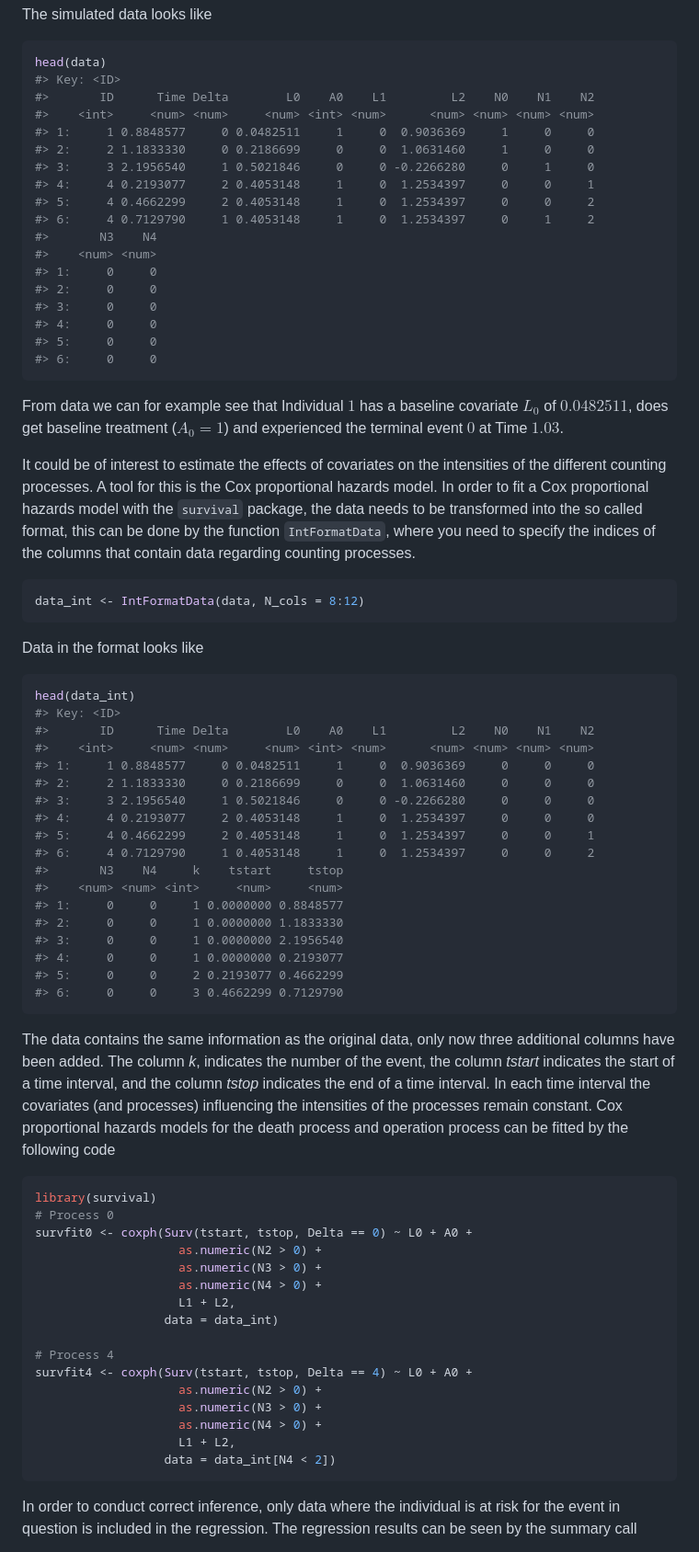
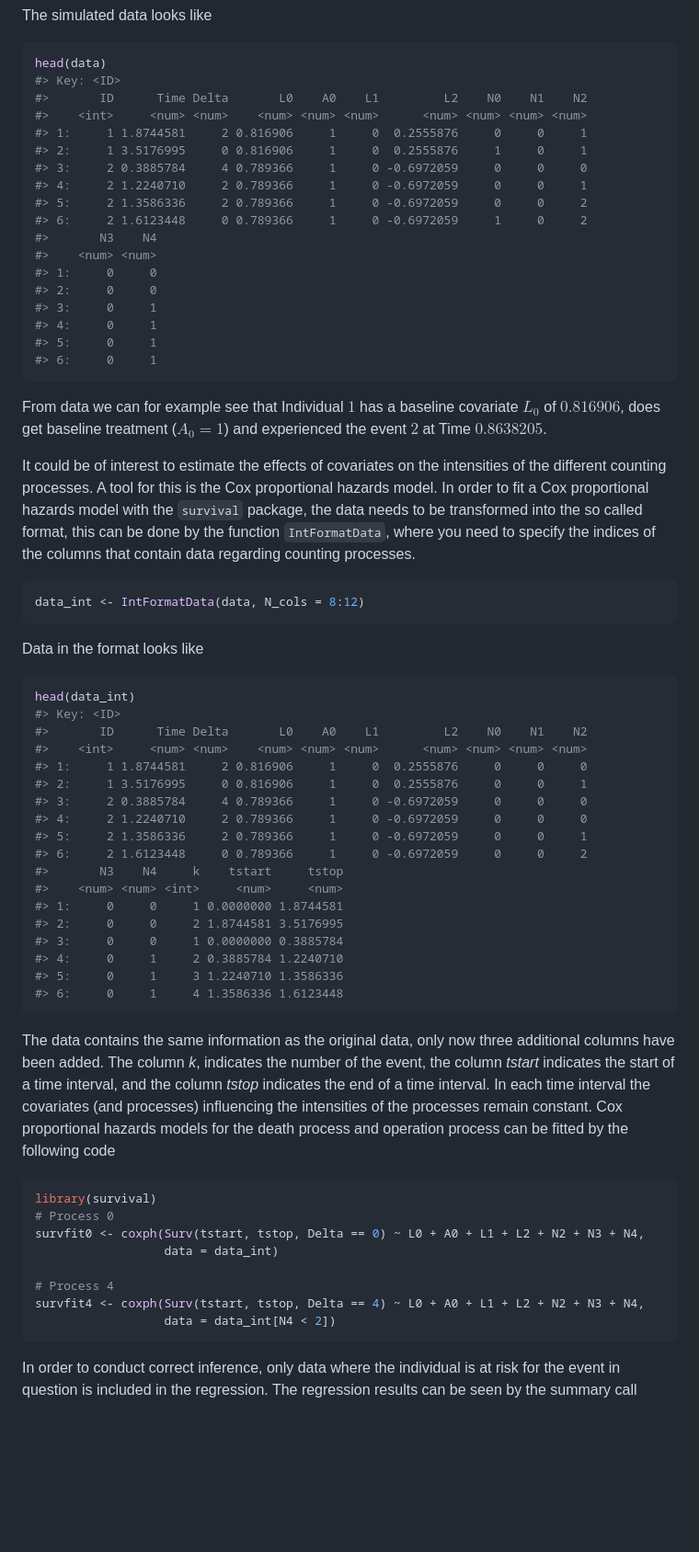
Before and after one commit to miclukacova/simevent, a Markdown page: README.md, the part around the change printed below. Shown: that part at 92% size. Rendered like a GitHub page; blank space fills up the shorter version.

````diff
--- a/README.md
+++ b/README.md
@@ -91,27 +91,27 @@ The simulated data looks like
 ``` r
 head(data)
 #> Key: <ID>
-#>       ID      Time Delta        L0    A0    L1         L2    N0    N1    N2
-#>    <int>     <num> <num>     <num> <int> <num>      <num> <num> <num> <num>
-#> 1:     1 0.8848577     0 0.0482511     1     0  0.9036369     1     0     0
-#> 2:     2 1.1833330     0 0.2186699     0     0  1.0631460     1     0     0
-#> 3:     3 2.1956540     1 0.5021846     0     0 -0.2266280     0     1     0
-#> 4:     4 0.2193077     2 0.4053148     1     0  1.2534397     0     0     1
-#> 5:     4 0.4662299     2 0.4053148     1     0  1.2534397     0     0     2
-#> 6:     4 0.7129790     1 0.4053148     1     0  1.2534397     0     1     2
+#>       ID      Time Delta       L0    A0    L1         L2    N0    N1    N2
+#>    <int>     <num> <num>    <num> <num> <num>      <num> <num> <num> <num>
+#> 1:     1 1.8744581     2 0.816906     1     0  0.2555876     0     0     1
+#> 2:     1 3.5176995     0 0.816906     1     0  0.2555876     1     0     1
+#> 3:     2 0.3885784     4 0.789366     1     0 -0.6972059     0     0     0
+#> 4:     2 1.2240710     2 0.789366     1     0 -0.6972059     0     0     1
+#> 5:     2 1.3586336     2 0.789366     1     0 -0.6972059     0     0     2
+#> 6:     2 1.6123448     0 0.789366     1     0 -0.6972059     1     0     2
 #>       N3    N4
 #>    <num> <num>
 #> 1:     0     0
 #> 2:     0     0
-#> 3:     0     0
-#> 4:     0     0
-#> 5:     0     0
-#> 6:     0     0
+#> 3:     0     1
+#> 4:     0     1
+#> 5:     0     1
+#> 6:     0     1
 ```
 
 From data we can for example see that Individual $1$ has a baseline
-covariate $L_0$ of $0.0482511$, does get baseline treatment ($A_0 = 1$)
-and experienced the terminal event $0$ at Time $1.03$.
+covariate $L_0$ of $0.816906$, does get baseline treatment ($A_0 = 1$)
+and experienced the event $2$ at Time $0.8638205$.
 
 It could be of interest to estimate the effects of covariates on the
 intensities of the different counting processes. A tool for this is the
@@ -130,22 +130,22 @@ Data in the format looks like
 ``` r
 head(data_int)
 #> Key: <ID>
-#>       ID      Time Delta        L0    A0    L1         L2    N0    N1    N2
-#>    <int>     <num> <num>     <num> <int> <num>      <num> <num> <num> <num>
-#> 1:     1 0.8848577     0 0.0482511     1     0  0.9036369     0     0     0
-#> 2:     2 1.1833330     0 0.2186699     0     0  1.0631460     0     0     0
-#> 3:     3 2.1956540     1 0.5021846     0     0 -0.2266280     0     0     0
-#> 4:     4 0.2193077     2 0.4053148     1     0  1.2534397     0     0     0
-#> 5:     4 0.4662299     2 0.4053148     1     0  1.2534397     0     0     1
-#> 6:     4 0.7129790     1 0.4053148     1     0  1.2534397     0     0     2
+#>       ID      Time Delta       L0    A0    L1         L2    N0    N1    N2
+#>    <int>     <num> <num>    <num> <num> <num>      <num> <num> <num> <num>
+#> 1:     1 1.8744581     2 0.816906     1     0  0.2555876     0     0     0
+#> 2:     1 3.5176995     0 0.816906     1     0  0.2555876     0     0     1
+#> 3:     2 0.3885784     4 0.789366     1     0 -0.6972059     0     0     0
+#> 4:     2 1.2240710     2 0.789366     1     0 -0.6972059     0     0     0
+#> 5:     2 1.3586336     2 0.789366     1     0 -0.6972059     0     0     1
+#> 6:     2 1.6123448     0 0.789366     1     0 -0.6972059     0     0     2
 #>       N3    N4     k    tstart     tstop
 #>    <num> <num> <int>     <num>     <num>
-#> 1:     0     0     1 0.0000000 0.8848577
-#> 2:     0     0     1 0.0000000 1.1833330
-#> 3:     0     0     1 0.0000000 2.1956540
-#> 4:     0     0     1 0.0000000 0.2193077
-#> 5:     0     0     2 0.2193077 0.4662299
-#> 6:     0     0     3 0.4662299 0.7129790
+#> 1:     0     0     1 0.0000000 1.8744581
+#> 2:     0     0     2 1.8744581 3.5176995
+#> 3:     0     0     1 0.0000000 0.3885784
+#> 4:     0     1     2 0.3885784 1.2240710
+#> 5:     0     1     3 1.2240710 1.3586336
+#> 6:     0     1     4 1.3586336 1.6123448
 ```
 
 The data contains the same information as the original data, only now
@@ -160,19 +160,11 @@ following code
 ``` r
 library(survival)
 # Process 0
-survfit0 <- coxph(Surv(tstart, tstop, Delta == 0) ~ L0 + A0 +
-                    as.numeric(N2 > 0) +
-                    as.numeric(N3 > 0) +
-                    as.numeric(N4 > 0) +
-                    L1 + L2,
+survfit0 <- coxph(Surv(tstart, tstop, Delta == 0) ~ L0 + A0 + L1 + L2 + N2 + N3 + N4,
                   data = data_int)
 
 # Process 4
-survfit4 <- coxph(Surv(tstart, tstop, Delta == 4) ~ L0 + A0 +
-                    as.numeric(N2 > 0) +
-                    as.numeric(N3 > 0) +
-                    as.numeric(N4 > 0) +
-                    L1 + L2,
+survfit4 <- coxph(Surv(tstart, tstop, Delta == 4) ~ L0 + A0 + L1 + L2 + N2 + N3 + N4,
                   data = data_int[N4 < 2])
 ```
 
````
Also changed, not shown: other parts of README.md (+17 -7 lines), man/figures/README-unnamed-chunk-11-1.png, man/figures/README-unnamed-chunk-14-1.png, man/figures/README-unnamed-chunk-17-1.png, man/figures/README-unnamed-chunk-18-1.png, man/figures/README-unnamed-chunk-20-1.png, man/figures/README-unnamed-chunk-24-1.png (added), 1 other file.
